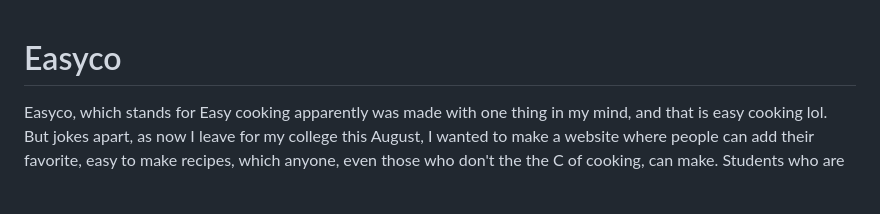
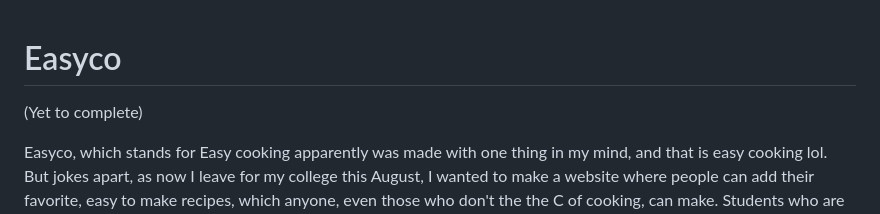
Before and after one commit to schrodinger-ki-billi/Easyco, a Markdown page: README.md, the part around the change. GitHub-like rendering; blank space fills up the shorter version.

```diff
--- a/README.md
+++ b/README.md
@@ -1,4 +1,8 @@
 # Easyco
+(Yet to complete)
+
+
+
 Easyco, which stands for Easy cooking apparently was made with one thing in my mind, and that is easy cooking lol. But jokes apart, as now I leave for my college this August, I wanted to make a website where people can add their favorite, easy to make recipes, which anyone, even those who don't the the C of cooking, can make. Students who are in hostel, and don't get home cooked food daily, can really try out these recipes from the comfort which is not so comfortable of their hostel room.
 
 Not only that, I also myself love cooking which I got from my mother, so the first thing that struck my mind was indeed something anything related to cooking.
```
